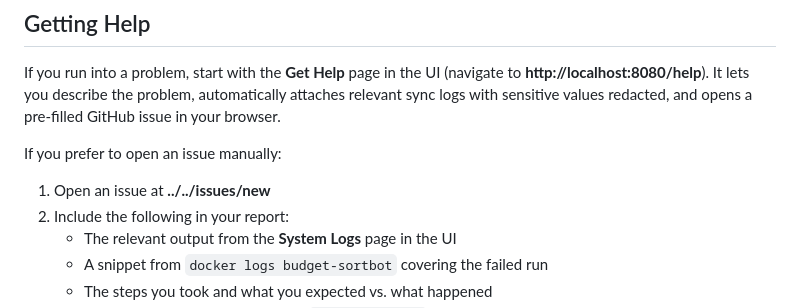
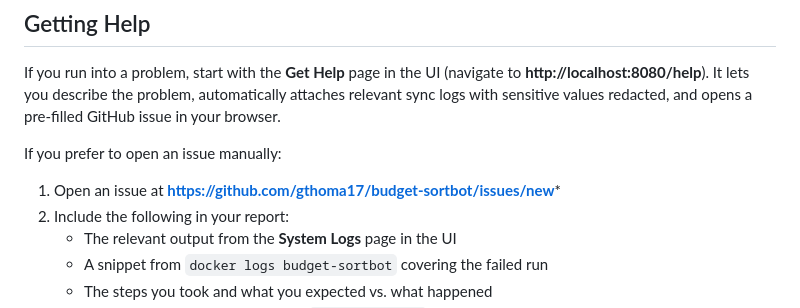
Before and after one commit to gthoma17/ynab_amazon_order_classifier, a Markdown page: README.md, the part around the change. Rendered like a GitHub page.

Commit message:
Fix issue link in README.md

```diff
--- a/README.md
+++ b/README.md
@@ -145,7 +145,7 @@ If you run into a problem, start with the **Get Help** page in the UI (navigate
 
 If you prefer to open an issue manually:
 
-1. Open an issue at **../../issues/new**
+1. Open an issue at **https://github.com/gthoma17/budget-sortbot/issues/new***
 2. Include the following in your report:
    - The relevant output from the **System Logs** page in the UI
    - A snippet from `docker logs budget-sortbot` covering the failed run
```
